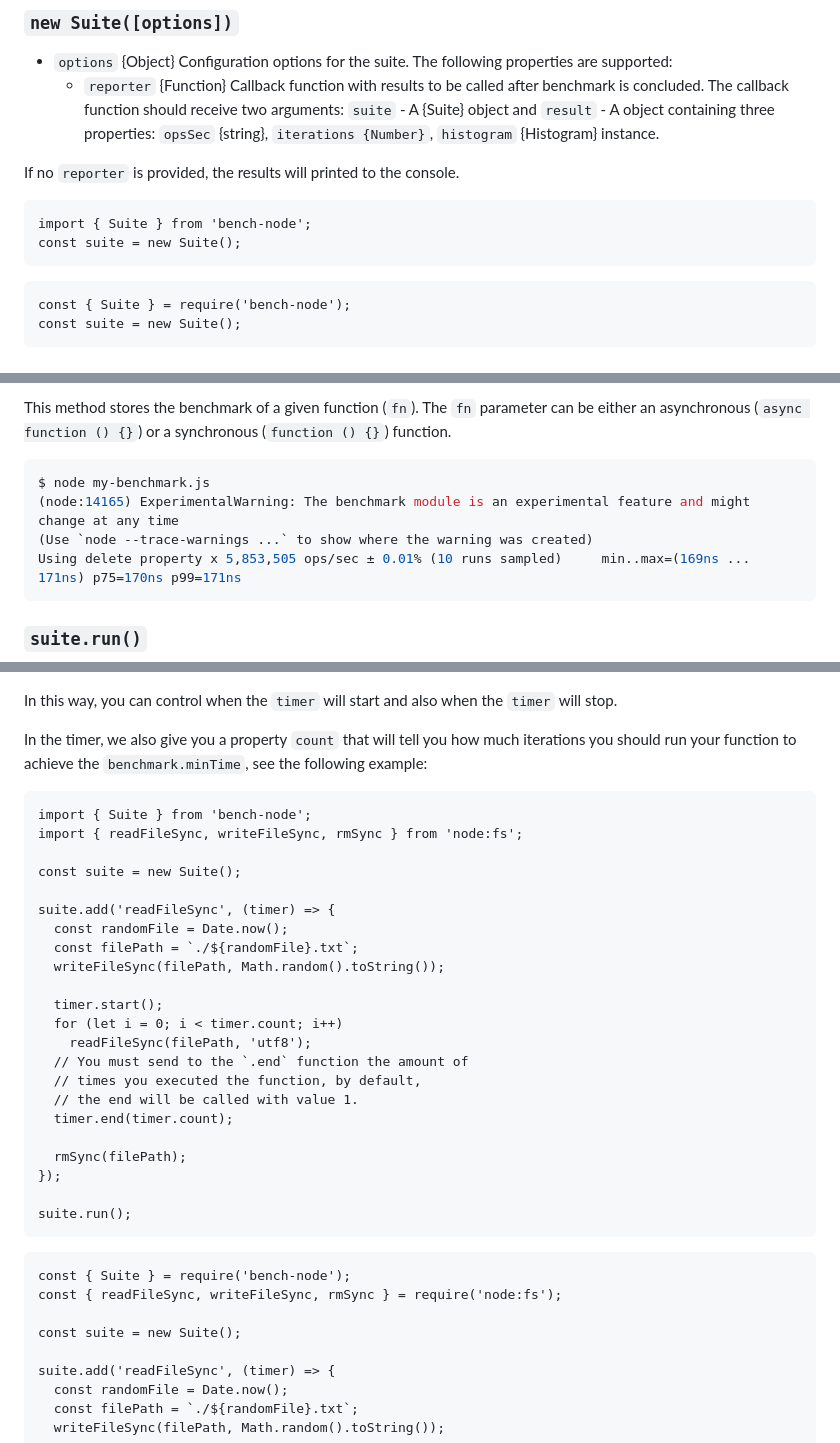
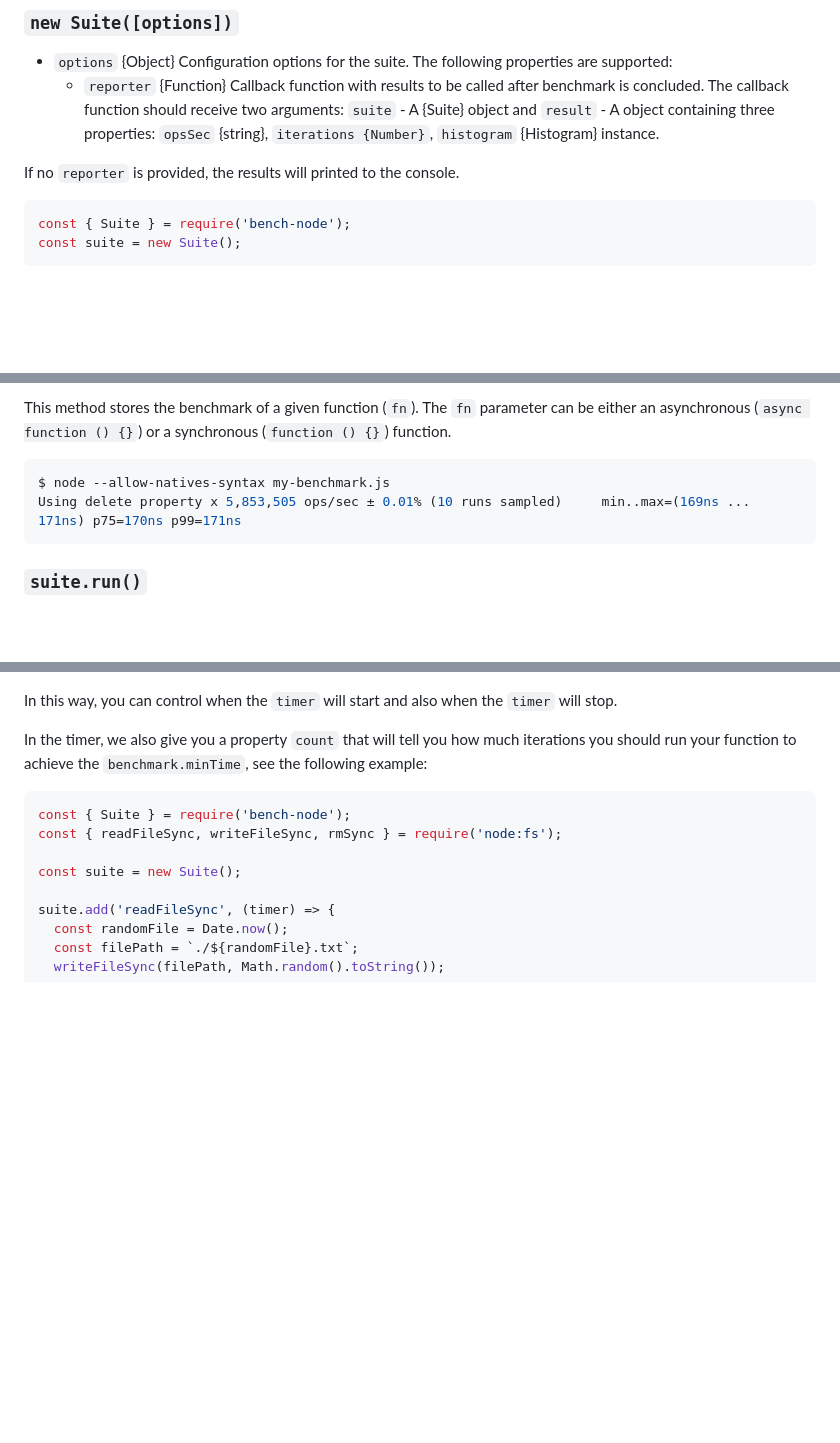
Before and after one commit to RafaelGSS/bench-node, a Markdown page: README.md, 3 parts joined by grey strips. GitHub-like rendering; blank space fills up the shorter version.

````diff
--- a/README.md
+++ b/README.md
@@ -89,12 +55,7 @@ benchmark functions. It provides two methods: `add()` and `run()`.
 
 If no `reporter` is provided, the results will printed to the console.
 
-```mjs
-import { Suite } from 'bench-node';
-const suite = new Suite();
-```
-
-```cjs
+```js
 const { Suite } = require('bench-node');
 const suite = new Suite();
 ```
@@ -117,9 +78,7 @@ The `fn` parameter can be either an asynchronous (`async function () {}`) or
 a synchronous (`function () {}`) function.
 
 ```console
-$ node my-benchmark.js
-(node:14165) ExperimentalWarning: The benchmark module is an experimental feature and might change at any time
-(Use `node --trace-warnings ...` to show where the warning was created)
+$ node --allow-natives-syntax my-benchmark.js
 Using delete property x 5,853,505 ops/sec ± 0.01% (10 runs sampled)     min..max=(169ns ... 171ns) p75=170ns p99=171ns
 ```
 
@@ -218,32 +156,7 @@ that will tell you how much iterations
 you should run your function to achieve the `benchmark.minTime`,
 see the following example:
 
-```mjs
-import { Suite } from 'bench-node';
-import { readFileSync, writeFileSync, rmSync } from 'node:fs';
-
-const suite = new Suite();
-
-suite.add('readFileSync', (timer) => {
-  const randomFile = Date.now();
-  const filePath = `./${randomFile}.txt`;
-  writeFileSync(filePath, Math.random().toString());
-
-  timer.start();
-  for (let i = 0; i < timer.count; i++)
-    readFileSync(filePath, 'utf8');
-  // You must send to the `.end` function the amount of
-  // times you executed the function, by default,
-  // the end will be called with value 1.
-  timer.end(timer.count);
-
-  rmSync(filePath);
-});
-
-suite.run();
-```
-
-```cjs
+```js
 const { Suite } = require('bench-node');
 const { readFileSync, writeFileSync, rmSync } = require('node:fs');
 
````
Also changed, not shown: other parts of README.md (+15 -72 lines).
